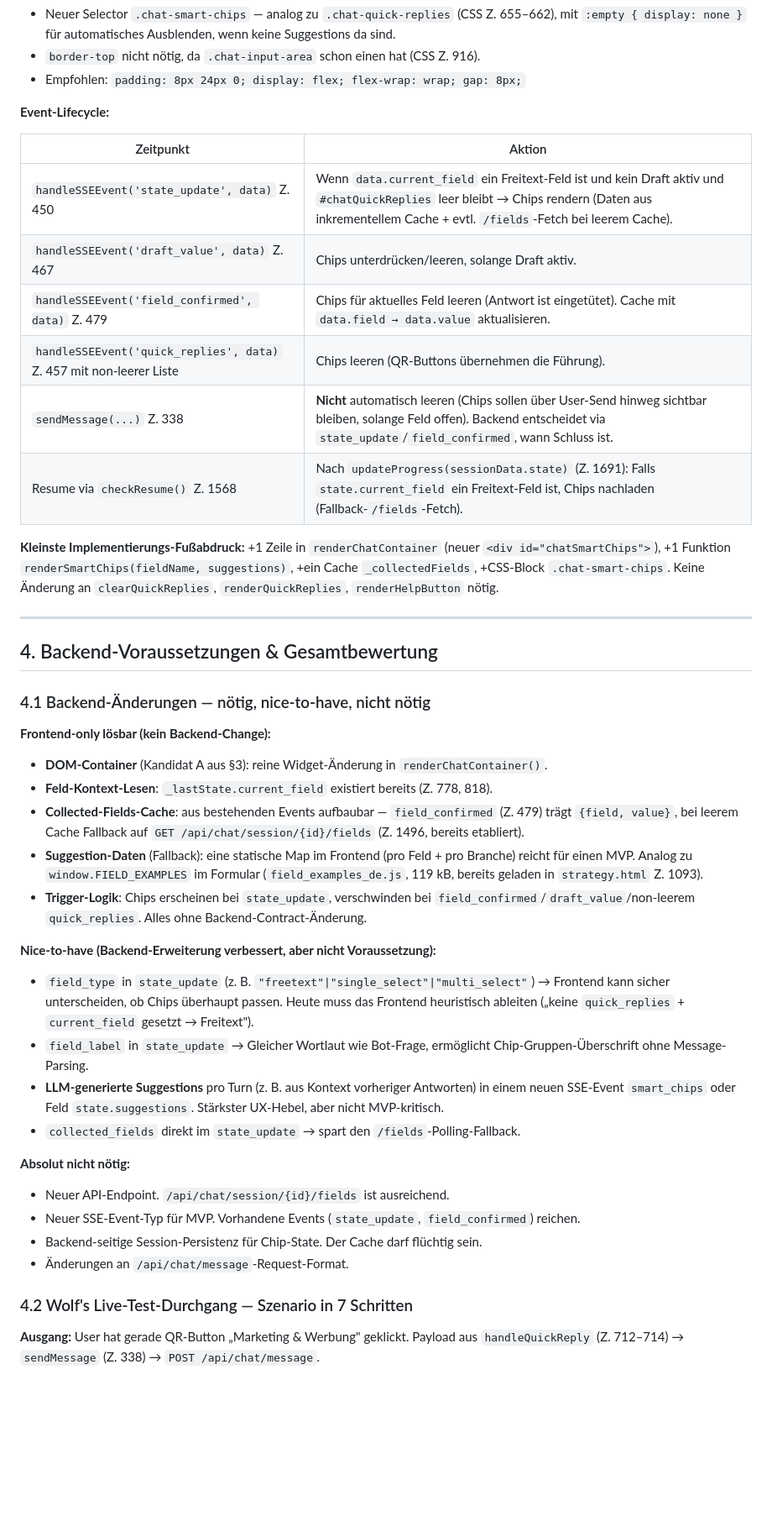
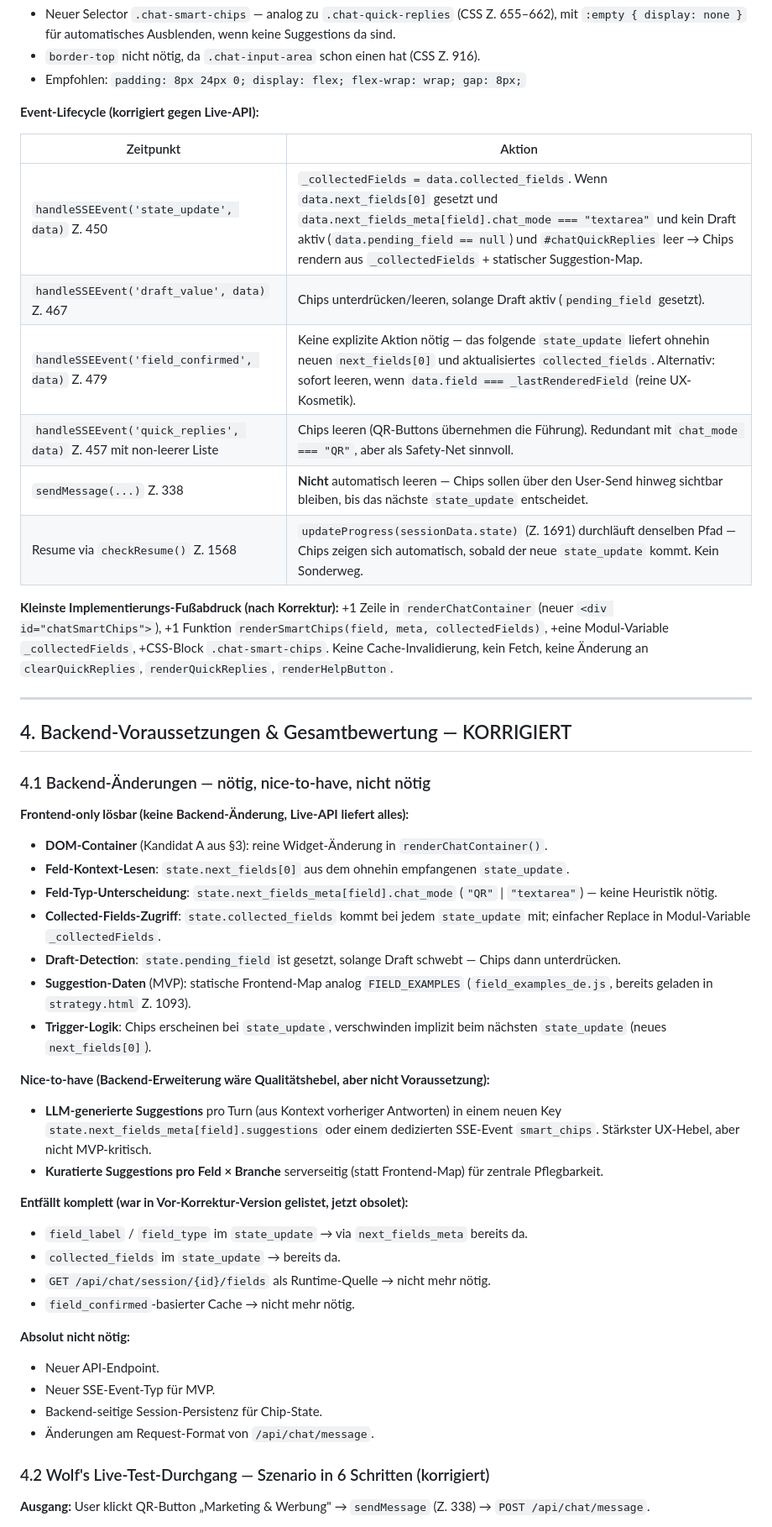
Before and after one commit to Wolf-Achtung/make-ki-frontend, a Markdown page: docs/ux-analysis/chat-widget-smart-chips-feasibility.md, the part around one of its changes. Shown at 84% size. Drawn GitHub-style; blank space fills up the shorter version.

```diff
--- a/docs/ux-analysis/chat-widget-smart-chips-feasibility.md
+++ b/docs/ux-analysis/chat-widget-smart-chips-feasibility.md
@@ -222,48 +188,55 @@ Aus der DOM-Hierarchie (`renderChatContainer()` Z. 110–190, vgl. Doc 1 §3) ko
 - `border-top` nicht nötig, da `.chat-input-area` schon einen hat (CSS Z. 916).
 - Empfohlen: `padding: 8px 24px 0; display: flex; flex-wrap: wrap; gap: 8px;`
 
-**Event-Lifecycle:**
+**Event-Lifecycle (korrigiert gegen Live-API):**
 
 | Zeitpunkt | Aktion |
 |-----------|--------|
-| `handleSSEEvent('state_update', data)` Z. 450 | Wenn `data.current_field` ein Freitext-Feld ist und kein Draft aktiv und `#chatQuickReplies` leer bleibt → Chips rendern (Daten aus inkrementellem Cache + evtl. `/fields`-Fetch bei leerem Cache). |
-| `handleSSEEvent('draft_value', data)` Z. 467 | Chips unterdrücken/leeren, solange Draft aktiv. |
-| `handleSSEEvent('field_confirmed', data)` Z. 479 | Chips für aktuelles Feld leeren (Antwort ist eingetütet). Cache mit `data.field → data.value` aktualisieren. |
-| `handleSSEEvent('quick_replies', data)` Z. 457 mit non-leerer Liste | Chips leeren (QR-Buttons übernehmen die Führung). |
-| `sendMessage(...)` Z. 338 | **Nicht** automatisch leeren (Chips sollen über User-Send hinweg sichtbar bleiben, solange Feld offen). Backend entscheidet via `state_update`/`field_confirmed`, wann Schluss ist. |
-| Resume via `checkResume()` Z. 1568 | Nach `updateProgress(sessionData.state)` (Z. 1691): Falls `state.current_field` ein Freitext-Feld ist, Chips nachladen (Fallback-`/fields`-Fetch). |
+| `handleSSEEvent('state_update', data)` Z. 450 | `_collectedFields = data.collected_fields`. Wenn `data.next_fields[0]` gesetzt und `data.next_fields_meta[field].chat_mode === "textarea"` und kein Draft aktiv (`data.pending_field == null`) und `#chatQuickReplies` leer → Chips rendern aus `_collectedFields` + statischer Suggestion-Map. |
+| `handleSSEEvent('draft_value', data)` Z. 467 | Chips unterdrücken/leeren, solange Draft aktiv (`pending_field` gesetzt). |
+| `handleSSEEvent('field_confirmed', data)` Z. 479 | Keine explizite Aktion nötig — das folgende `state_update` liefert ohnehin neuen `next_fields[0]` und aktualisiertes `collected_fields`. Alternativ: sofort leeren, wenn `data.field === _lastRenderedField` (reine UX-Kosmetik). |
+| `handleSSEEvent('quick_replies', data)` Z. 457 mit non-leerer Liste | Chips leeren (QR-Buttons übernehmen die Führung). Redundant mit `chat_mode === "QR"`, aber als Safety-Net sinnvoll. |
+| `sendMessage(...)` Z. 338 | **Nicht** automatisch leeren — Chips sollen über den User-Send hinweg sichtbar bleiben, bis das nächste `state_update` entscheidet. |
+| Resume via `checkResume()` Z. 1568 | `updateProgress(sessionData.state)` (Z. 1691) durchläuft denselben Pfad — Chips zeigen sich automatisch, sobald der neue `state_update` kommt. Kein Sonderweg. |
 
-**Kleinste Implementierungs-Fußabdruck:** +1 Zeile in `renderChatContainer` (neuer `<div id="chatSmartChips">`), +1 Funktion `renderSmartChips(fieldName, suggestions)`, +ein Cache `_collectedFields`, +CSS-Block `.chat-smart-chips`. Keine Änderung an `clearQuickReplies`, `renderQuickReplies`, `renderHelpButton` nötig.
+**Kleinste Implementierungs-Fußabdruck (nach Korrektur):** +1 Zeile in `renderChatContainer` (neuer `<div id="chatSmartChips">`), +1 Funktion `renderSmartChips(field, meta, collectedFields)`, +eine Modul-Variable `_collectedFields`, +CSS-Block `.chat-smart-chips`. Keine Cache-Invalidierung, kein Fetch, keine Änderung an `clearQuickReplies`, `renderQuickReplies`, `renderHelpButton`.
 
 ---
 
-## 4. Backend-Voraussetzungen & Gesamtbewertung
+## 4. Backend-Voraussetzungen & Gesamtbewertung — KORRIGIERT
 
 ### 4.1 Backend-Änderungen — nötig, nice-to-have, nicht nötig
 
-**Frontend-only lösbar (kein Backend-Change):**
+**Frontend-only lösbar (keine Backend-Änderung, Live-API liefert alles):**
 
 - **DOM-Container** (Kandidat A aus §3): reine Widget-Änderung in `renderChatContainer()`.
-- **Feld-Kontext-Lesen**: `_lastState.current_field` existiert bereits (Z. 778, 818).
-- **Collected-Fields-Cache**: aus bestehenden Events aufbaubar — `field_confirmed` (Z. 479) trägt `{field, value}`, bei leerem Cache Fallback auf `GET /api/chat/session/{id}/fields` (Z. 1496, bereits etabliert).
-- **Suggestion-Daten** (Fallback): eine statische Map im Frontend (pro Feld + pro Branche) reicht für einen MVP. Analog zu `window.FIELD_EXAMPLES` im Formular (`field_examples_de.js`, 119 kB, bereits geladen in `strategy.html` Z. 1093).
-- **Trigger-Logik**: Chips erscheinen bei `state_update`, verschwinden bei `field_confirmed`/`draft_value`/non-leerem `quick_replies`. Alles ohne Backend-Contract-Änderung.
+- **Feld-Kontext-Lesen**: `state.next_fields[0]` aus dem ohnehin empfangenen `state_update`.
+- **Feld-Typ-Unterscheidung**: `state.next_fields_meta[field].chat_mode` (`"QR"` | `"textarea"`) — keine Heuristik nötig.
+- **Collected-Fields-Zugriff**: `state.collected_fields` kommt bei jedem `state_update` mit; einfacher Replace in Modul-Variable `_collectedFields`.
+- **Draft-Detection**: `state.pending_field` ist gesetzt, solange Draft schwebt — Chips dann unterdrücken.
+- **Suggestion-Daten** (MVP): statische Frontend-Map analog `FIELD_EXAMPLES` (`field_examples_de.js`, bereits geladen in `strategy.html` Z. 1093).
+- **Trigger-Logik**: Chips erscheinen bei `state_update`, verschwinden implizit beim nächsten `state_update` (neues `next_fields[0]`).
 
-**Nice-to-have (Backend-Erweiterung verbessert, aber nicht Voraussetzung):**
+**Nice-to-have (Backend-Erweiterung wäre Qualitätshebel, aber nicht Voraussetzung):**
 
-- `field_type` in `state_update` (z. B. `"freetext"|"single_select"|"multi_select"`) → Frontend kann sicher unterscheiden, ob Chips überhaupt passen. Heute muss das Frontend heuristisch ableiten („keine `quick_replies` + `current_field` gesetzt → Freitext").
-- `field_label` in `state_update` → Gleicher Wortlaut wie Bot-Frage, ermöglicht Chip-Gruppen-Überschrift ohne Message-Parsing.
-- **LLM-generierte Suggestions** pro Turn (z. B. aus Kontext vorheriger Antworten) in einem neuen SSE-Event `smart_chips` oder Feld `state.suggestions`. Stärkster UX-Hebel, aber nicht MVP-kritisch.
-- `collected_fields` direkt im `state_update` → spart den `/fields`-Polling-Fallback.
+- **LLM-generierte Suggestions** pro Turn (aus Kontext vorheriger Antworten) in einem neuen Key `state.next_fields_meta[field].suggestions` oder einem dedizierten SSE-Event `smart_chips`. Stärkster UX-Hebel, aber nicht MVP-kritisch.
+- **Kuratierte Suggestions pro Feld × Branche** serverseitig (statt Frontend-Map) für zentrale Pflegbarkeit.
+
+**Entfällt komplett (war in Vor-Korrektur-Version gelistet, jetzt obsolet):**
+
+- `field_label` / `field_type` im `state_update` → via `next_fields_meta` bereits da.
+- `collected_fields` im `state_update` → bereits da.
+- `GET /api/chat/session/{id}/fields` als Runtime-Quelle → nicht mehr nötig.
+- `field_confirmed`-basierter Cache → nicht mehr nötig.
 
 **Absolut nicht nötig:**
 
-- Neuer API-Endpoint. `/api/chat/session/{id}/fields` ist ausreichend.
-- Neuer SSE-Event-Typ für MVP. Vorhandene Events (`state_update`, `field_confirmed`) reichen.
-- Backend-seitige Session-Persistenz für Chip-State. Der Cache darf flüchtig sein.
-- Änderungen an `/api/chat/message`-Request-Format.
+- Neuer API-Endpoint.
+- Neuer SSE-Event-Typ für MVP.
+- Backend-seitige Session-Persistenz für Chip-State.
+- Änderungen am Request-Format von `/api/chat/message`.
 
-### 4.2 Wolf's Live-Test-Durchgang — Szenario in 7 Schritten
+### 4.2 Wolf's Live-Test-Durchgang — Szenario in 6 Schritten (korrigiert)
 
-**Ausgang:** User hat gerade QR-Button „Marketing & Werbung" geklickt. Payload aus `handleQuickReply` (Z. 712–714) → `sendMessage` (Z. 338) → `POST /api/chat/message`.
+**Ausgang:** User klickt QR-Button „Marketing & Werbung" → `sendMessage` (Z. 338) → `POST /api/chat/message`.
 
```
Also changed, not shown: other parts of docs/ux-analysis/chat-widget-smart-chips-feasibility.md (+151 -175 lines).
